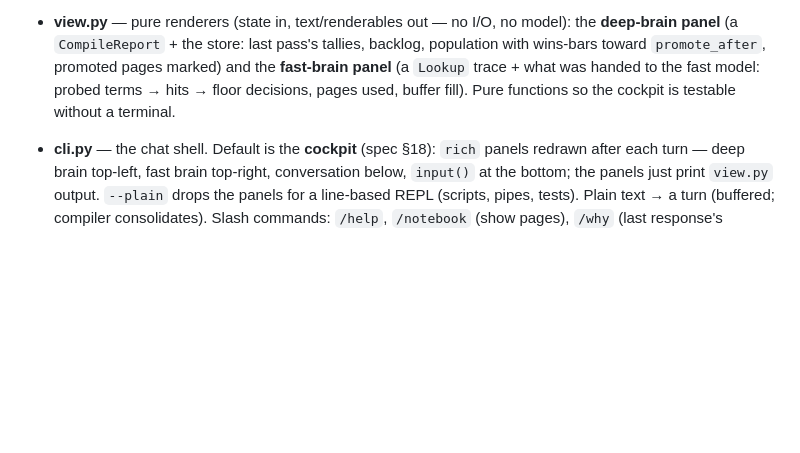
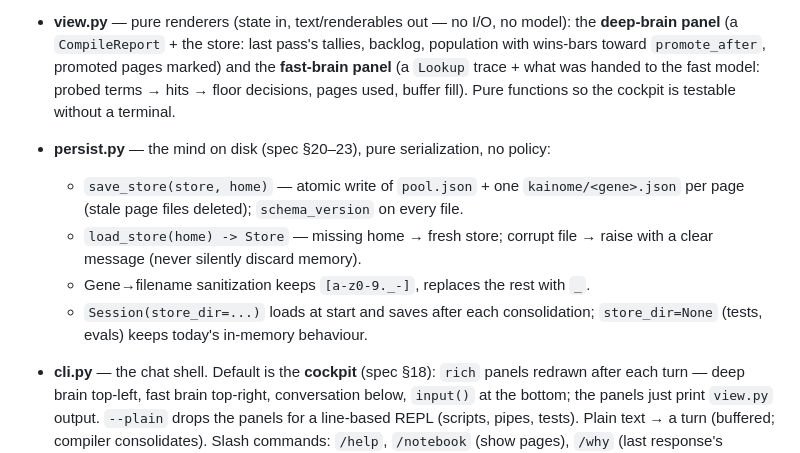
Before and after one commit to matbest/two-speed-mind, a Markdown page: docs/plan.md, the part around the change. GitHub-like rendering; blank space fills up the shorter version.

```diff
--- a/docs/plan.md
+++ b/docs/plan.md
@@ -68,6 +68,15 @@ you talk ─► short-term buffer ───────────────
   `Lookup` trace + what was handed to the fast model: probed terms → hits → floor decisions, pages
   used, buffer fill). Pure functions so the cockpit is testable without a terminal.
 
+- **persist.py** — the mind on disk (spec §20–23), pure serialization, no policy:
+  - `save_store(store, home)` — atomic write of `pool.json` + one `kainome/<gene>.json` per page
+    (stale page files deleted); `schema_version` on every file.
+  - `load_store(home) -> Store` — missing home → fresh store; corrupt file → raise with a clear
+    message (never silently discard memory).
+  - Gene→filename sanitization keeps `[a-z0-9._-]`, replaces the rest with `_`.
+  - `Session(store_dir=...)` loads at start and saves after each consolidation; `store_dir=None`
+    (tests, evals) keeps today's in-memory behaviour.
+
 - **cli.py** — the chat shell. Default is the **cockpit** (spec §18): `rich` panels redrawn after
   each turn — deep brain top-left, fast brain top-right, conversation below, `input()` at the
   bottom; the panels just print `view.py` output. `--plain` drops the panels for a line-based REPL
```
Also changed, not shown: docs/spec.md (+16 -0 lines), docs/tasks.md (+12 -0 lines).
